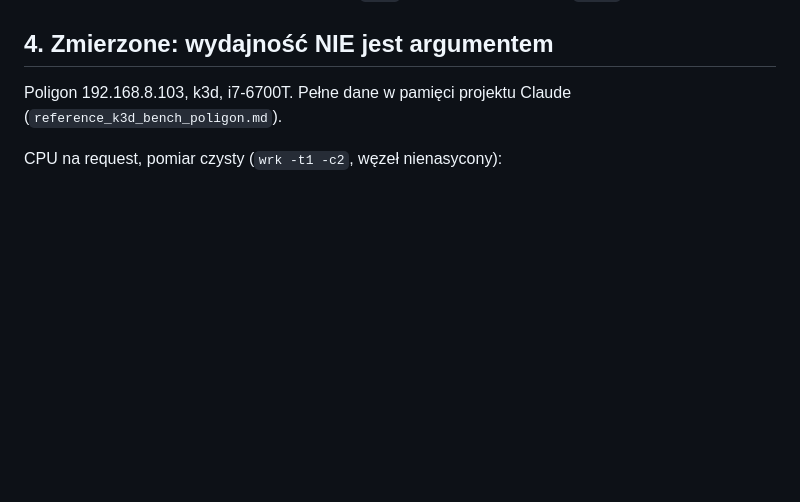
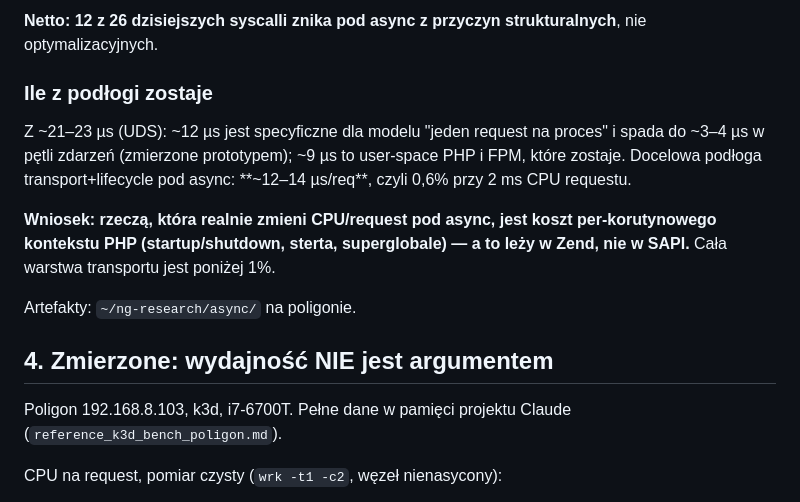
Before and after one commit to crazy-goat/php-fpm-ng, a Markdown page: docs/NOTES.md, the part around one of its changes. Drawn GitHub-style; blank space fills up the shorter version.

```diff
--- a/docs/NOTES.md
+++ b/docs/NOTES.md
@@ -1277,3 +1357,20 @@ Po tej poprawce scenariusz 1 (USR2) pokazuje zero sierot już przy `t+3s`
+**Netto: 12 z 26 dzisiejszych syscalli znika pod async z przyczyn
+strukturalnych**, nie optymalizacyjnych.
+
+### Ile z podłogi zostaje
+
+Z ~21–23 µs (UDS): ~12 µs jest specyficzne dla modelu "jeden request na proces"
+i spada do ~3–4 µs w pętli zdarzeń (zmierzone prototypem); ~9 µs to user-space
+PHP i FPM, które zostaje. Docelowa podłoga transport+lifecycle pod async:
+**~12–14 µs/req**, czyli 0,6% przy 2 ms CPU requestu.
+
+**Wniosek: rzeczą, która realnie zmieni CPU/request pod async, jest koszt
+per-korutynowego kontekstu PHP (startup/shutdown, sterta, superglobale) —
+a to leży w Zend, nie w SAPI.** Cała warstwa transportu jest poniżej 1%.
+
+Artefakty: `~/ng-research/async/` na poligonie.
+
+
 ## 4. Zmierzone: wydajność NIE jest argumentem
 
 Poligon 192.168.8.103, k3d, i7-6700T. Pełne dane w pamięci projektu Claude
```
Also changed, not shown: other parts of docs/NOTES.md (+80 -0 lines).
